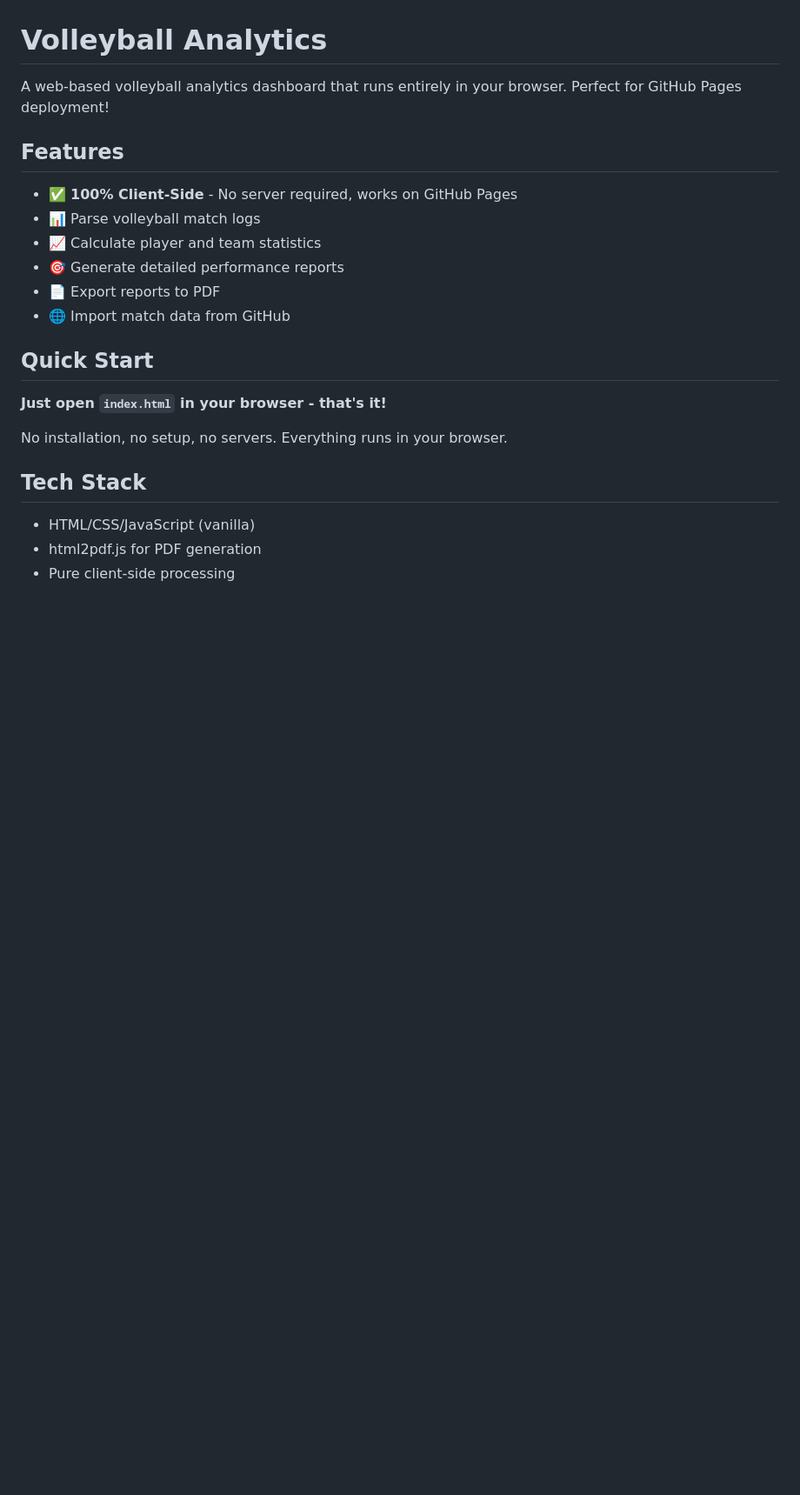
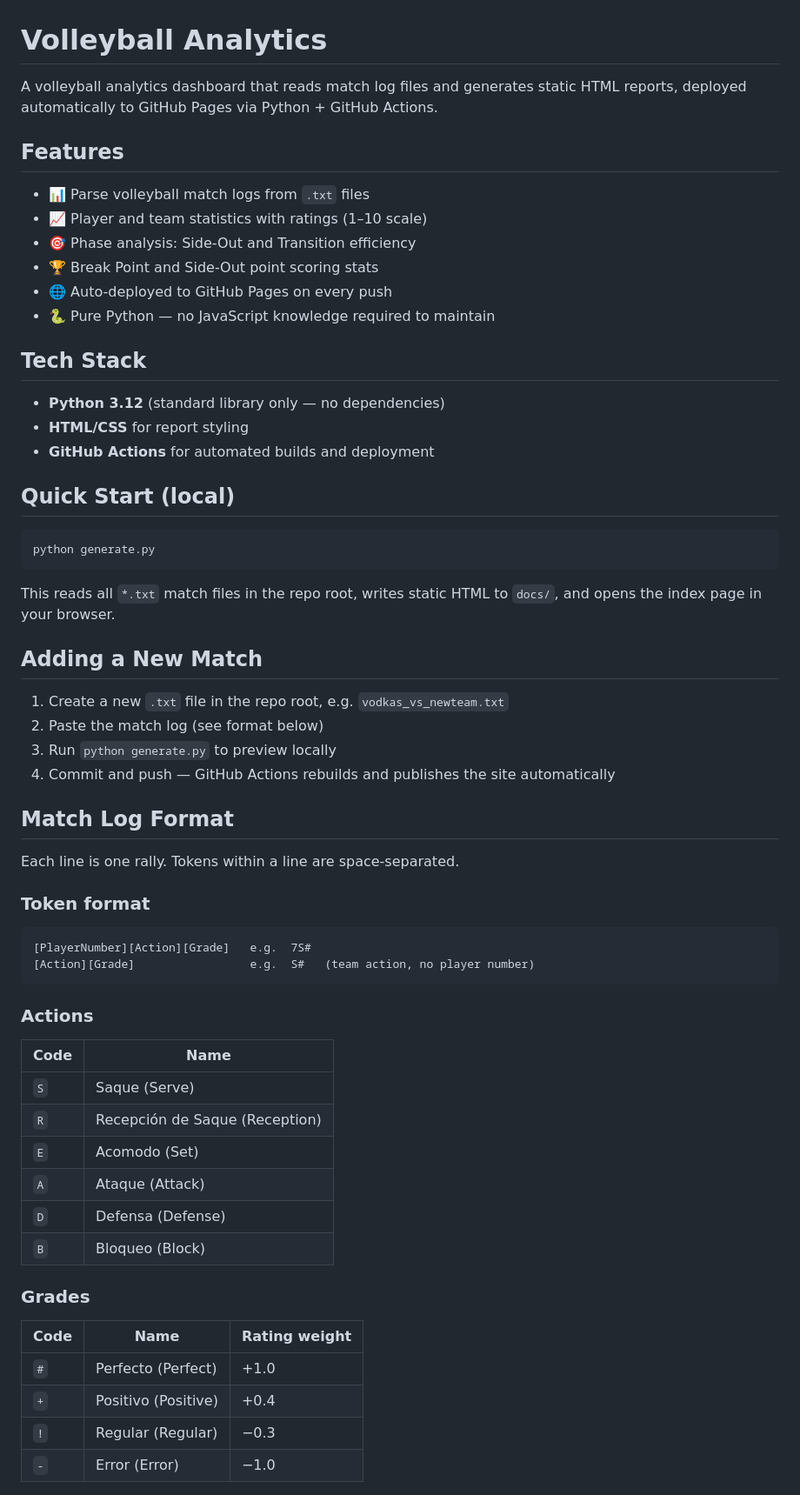
Before and after one commit to lopez12/volleyball_analytics, a Markdown page: README.md, the part around one of its changes. Shown at 87% size. Drawn GitHub-style; blank space fills up the shorter version.

````diff
--- a/README.md
+++ b/README.md
@@ -1,24 +1,65 @@
 # Volleyball Analytics
 
-A web-based volleyball analytics dashboard that runs entirely in your browser. Perfect for GitHub Pages deployment!
+A volleyball analytics dashboard that reads match log files and generates static HTML reports, deployed automatically to GitHub Pages via Python + GitHub Actions.
 
 ## Features
 
-- ✅ **100% Client-Side** - No server required, works on GitHub Pages
-- 📊 Parse volleyball match logs
-- 📈 Calculate player and team statistics
-- 🎯 Generate detailed performance reports
-- 📄 Export reports to PDF
-- 🌐 Import match data from GitHub
-
-## Quick Start
-
-**Just open `index.html` in your browser - that's it!**
-
-No installation, no setup, no servers. Everything runs in your browser.
+- 📊 Parse volleyball match logs from `.txt` files
+- 📈 Player and team statistics with ratings (1–10 scale)
+- 🎯 Phase analysis: Side-Out and Transition efficiency
+- 🏆 Break Point and Side-Out point scoring stats
+- 🌐 Auto-deployed to GitHub Pages on every push
+- 🐍 Pure Python — no JavaScript knowledge required to maintain
 
 ## Tech Stack
 
-- HTML/CSS/JavaScript (vanilla)
-- html2pdf.js for PDF generation
-- Pure client-side processing
+- **Python 3.12** (standard library only — no dependencies)
+- **HTML/CSS** for report styling
+- **GitHub Actions** for automated builds and deployment
+
+## Quick Start (local)
+
+```bash
+python generate.py
+```
+
+This reads all `*.txt` match files in the repo root, writes static HTML to `docs/`, and opens the index page in your browser.
+
+## Adding a New Match
+
+1. Create a new `.txt` file in the repo root, e.g. `vodkas_vs_newteam.txt`
+2. Paste the match log (see format below)
+3. Run `python generate.py` to preview locally
+4. Commit and push — GitHub Actions rebuilds and publishes the site automatically
+
+## Match Log Format
+
+Each line is one rally. Tokens within a line are space-separated.
+
+### Token format
+
+```
+[PlayerNumber][Action][Grade]   e.g.  7S#
+[Action][Grade]                 e.g.  S#   (team action, no player number)
+```
+
+### Actions
+
+| Code | Name |
+|------|------|
+| `S`  | Saque (Serve) |
+| `R`  | Recepción de Saque (Reception) |
+| `E`  | Acomodo (Set) |
+| `A`  | Ataque (Attack) |
+| `D`  | Defensa (Defense) |
+| `B`  | Bloqueo (Block) |
+
+### Grades
+
+| Code | Name | Rating weight |
+|------|------|--------------|
+| `#`  | Perfecto (Perfect)  | +1.0 |
+| `+`  | Positivo (Positive) | +0.4 |
+| `!`  | Regular (Regular)   | −0.3 |
+| `-`  | Error (Error)       | −1.0 |
+
````
Also changed, not shown: other parts of README.md (+51 -90 lines).
